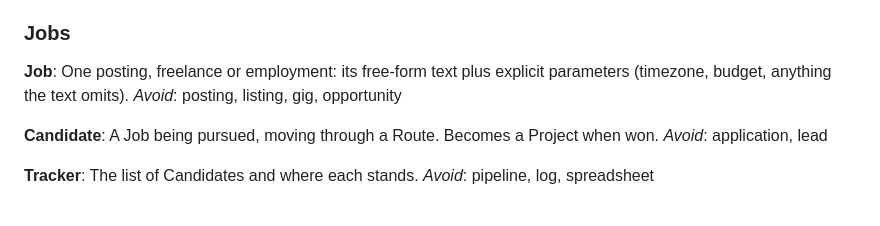
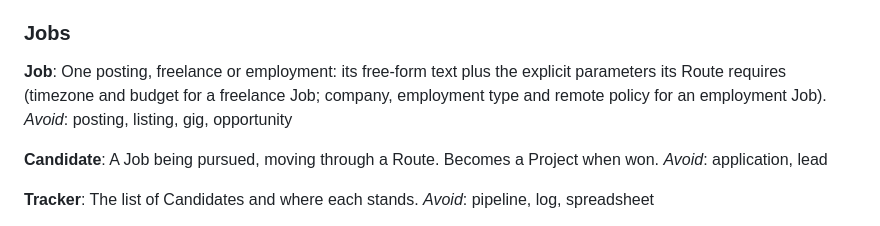
Before and after one commit to konfrontend/konfrontend.github.io, a Markdown page: GLOSSARY.md, the part around the change. GitHub-like rendering.

Commit message:
Define a Job by the parameters its Route requires.

```diff
--- a/GLOSSARY.md
+++ b/GLOSSARY.md
@@ -69,7 +69,7 @@ _Avoid_: hot, priority, candidate skill
 ### Jobs
 
 **Job**:
-One posting, freelance or employment: its free-form text plus explicit parameters (timezone, budget, anything the text omits).
+One posting, freelance or employment: its free-form text plus the explicit parameters its Route requires (timezone and budget for a freelance Job; company, employment type and remote policy for an employment Job).
 _Avoid_: posting, listing, gig, opportunity
 
 **Candidate**:
```
